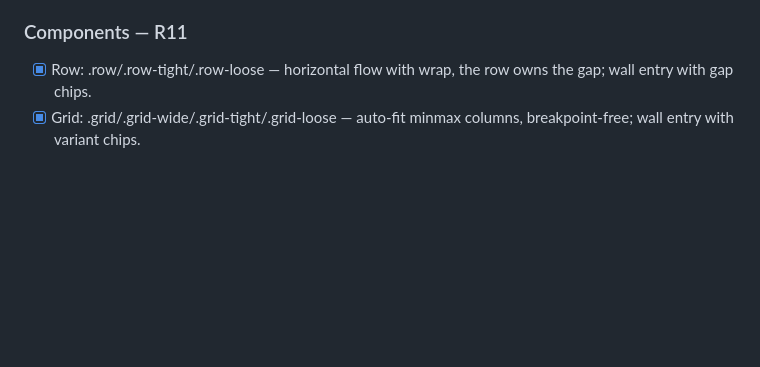
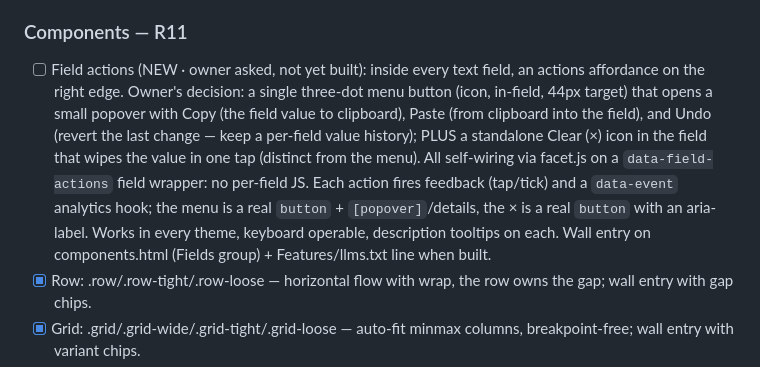
Before and after one commit to tanishksharma/Facet, a Markdown page: BACKLOG.md, the part around the change. Drawn GitHub-style; blank space fills up the shorter version.

Commit message:
Backlog: capture the field-actions component (three-dot copy/paste/undo menu + clear icon)
Owner asked for it earlier and it was never written down. In-field three-dot
menu (Copy/Paste/Undo) plus a standalone clear (x) icon, self-wiring on a
data-field-actions wrapper, per-field undo history, feedback + analytics hooks.

Co-Authored-By: Claude Opus 4.8 <noreply@anthropic.com>
Claude-Session: https://claude.ai/code/session_018hxBchyPob2SvJE9CAmb3u

```diff
--- a/BACKLOG.md
+++ b/BACKLOG.md
@@ -651,6 +651,19 @@ Platform laws docs and the R11 chart item.
 
 ### Components — R11
 
+- [ ] Field actions (NEW · owner asked, not yet built): inside every text
+      field, an actions affordance on the right edge. Owner's decision: a
+      single three-dot menu button (icon, in-field, 44px target) that opens
+      a small popover with Copy (the field value to clipboard), Paste (from
+      clipboard into the field), and Undo (revert the last change — keep a
+      per-field value history); PLUS a standalone Clear (×) icon in the
+      field that wipes the value in one tap (distinct from the menu). All
+      self-wiring via facet.js on a `data-field-actions` field wrapper: no
+      per-field JS. Each action fires feedback (tap/tick) and a `data-event`
+      analytics hook; the menu is a real `button` + `[popover]`/details, the
+      × is a real `button` with an aria-label. Works in every theme, keyboard
+      operable, description tooltips on each. Wall entry on components.html
+      (Fields group) + Features/llms.txt line when built.
 - [x] Row: .row/.row-tight/.row-loose — horizontal flow with wrap,
       the row owns the gap; wall entry with gap chips.
 - [x] Grid: .grid/.grid-wide/.grid-tight/.grid-loose — auto-fit
```
